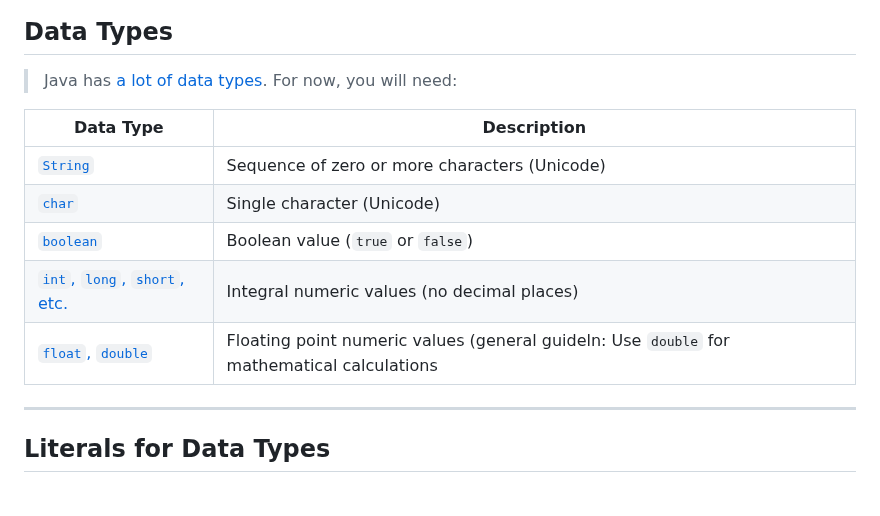
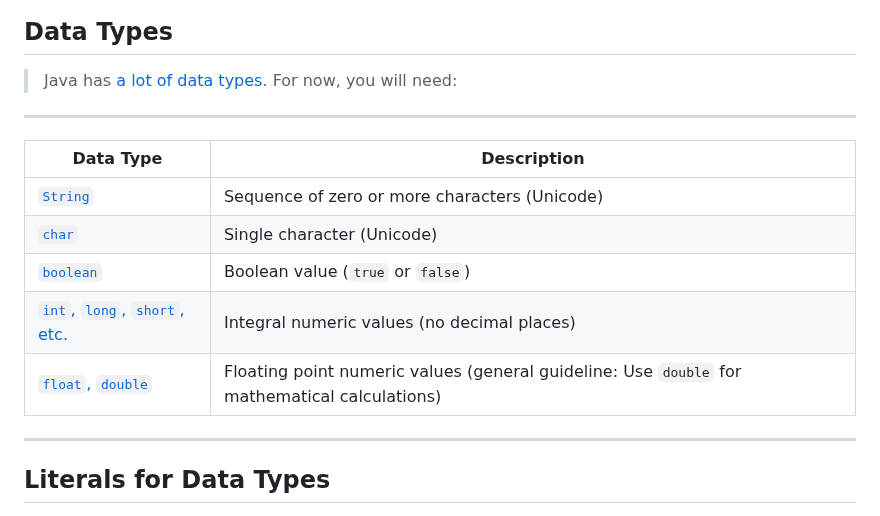
Before and after one commit to PhilMihl/sew-testslides, a Markdown page: slides/slides.md, the part around one of its changes. GitHub-like rendering.

```diff
--- a/slides/slides.md
+++ b/slides/slides.md
@@ -148,13 +148,15 @@ class InputTypes {
 
 > Java has [a lot of data types](https://www.w3schools.com/java/java_data_types.asp). For now, you will need:
 
+----
+
 | Data Type | Description |
 |--|--|
 | [`String`](https://www.w3schools.com/java/java_strings.asp) | Sequence of zero or more characters (Unicode) |
 | [`char`](https://www.w3schools.com/java/java_data_types_characters.asp) | Single character (Unicode) |
 | [`boolean`](https://www.w3schools.com/java/java_data_types_boolean.asp) | Boolean value (`true` or `false`) |
 | [`int`, `long`, `short`, etc.](https://www.w3schools.com/java/java_data_types_numbers.asp) | Integral numeric values (no decimal places) |
-| [`float`, `double`](https://www.w3schools.com/java/java_data_types_numbers.asp) | Floating point numeric values (general guideln: Use `double` for mathematical calculations
+| [`float`, `double`](https://www.w3schools.com/java/java_data_types_numbers.asp) | Floating point numeric values (general guideline: Use `double` for mathematical calculations)
 
 ----
 
```
Also changed, not shown: other parts of slides/slides.md (+6 -3 lines).
